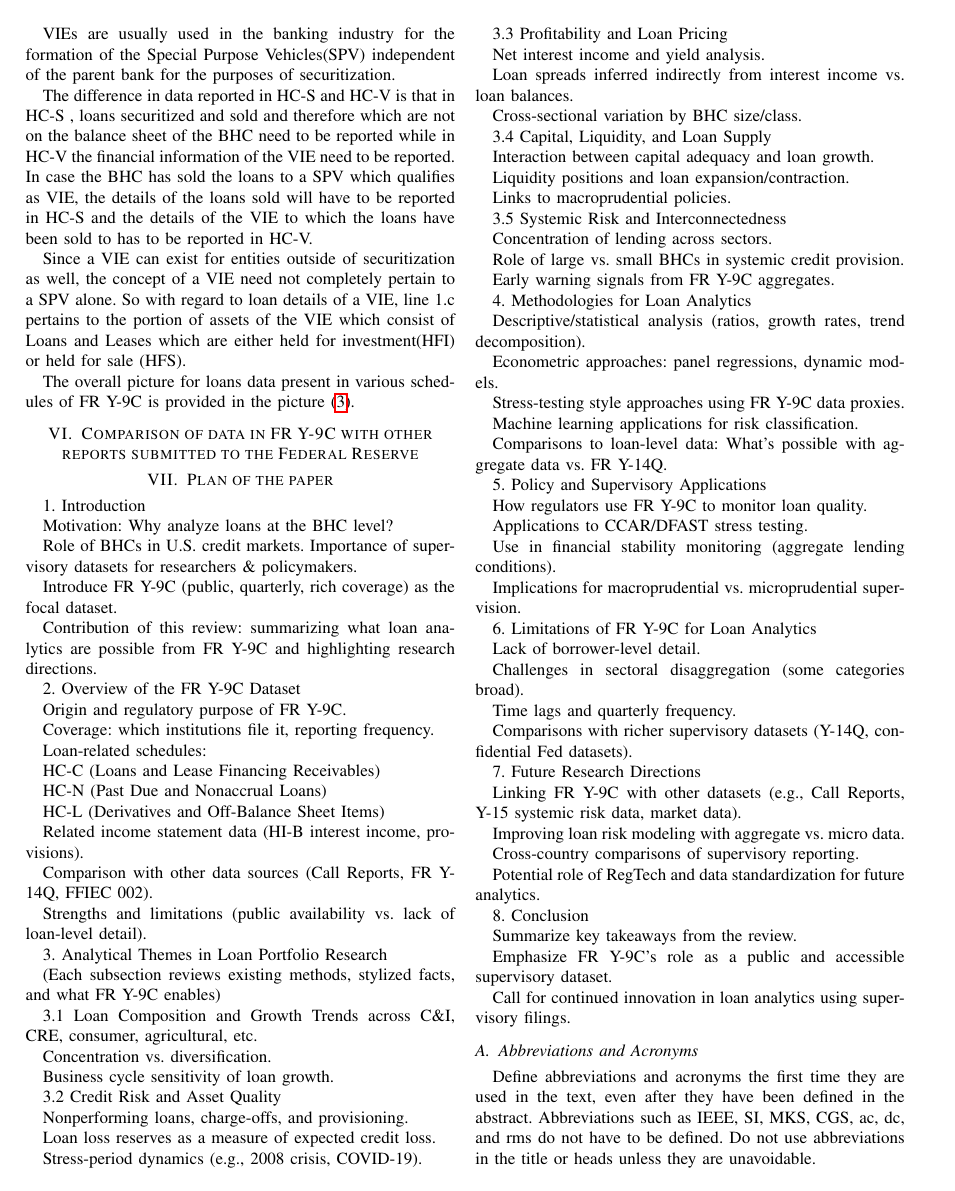
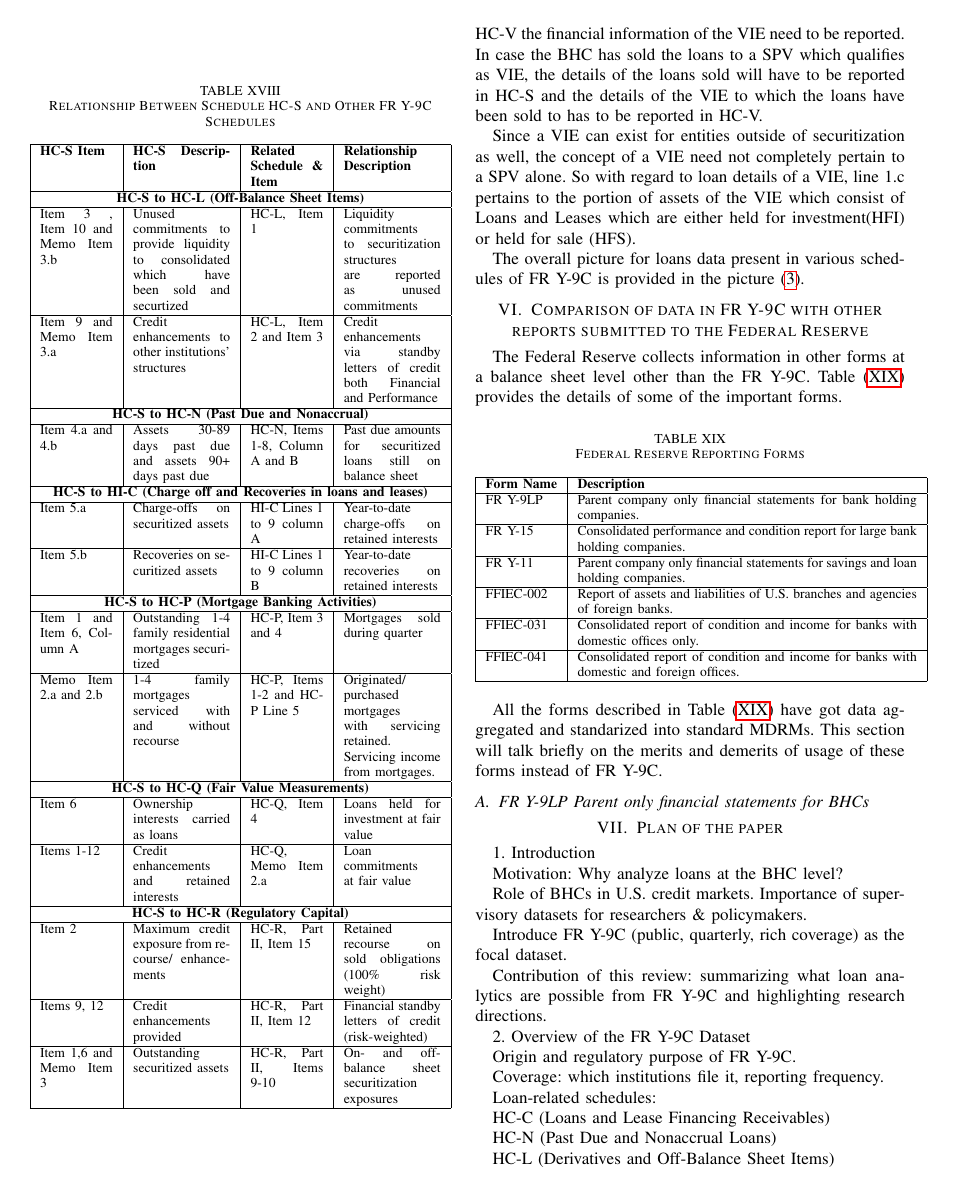
Before and after one commit to venkatcs211/9C-Paper, a LaTeX paper (9C paper/FRY-9C paper.tex): page 11 of 17 before the commit and page 11 of 18 after it. The pictures show the PDF file 9C paper/FRY-9C paper.pdf that the author committed with the source.

Commit message:
Files added 10/10

```diff
--- a/9C paper/FRY-9C paper.tex
+++ b/9C paper/FRY-9C paper.tex
@@ -476,6 +480,9 @@ Abdul-Khalik and P.C. Chen use the derivatives data from FRY-9C to examine the i
 
 
 	The loans reported in this schedule are valued at fair value unlike in HC-C where they are valued at amortized cost. Also as a corollary to the previous statement, the loans reported in HC-C and HC-D are mutually exclusive.
+
+	\subsubsection{HC-D Memo}
+		In HC-D Memo, Memo Lines 1 and 2 deal with the HFT loans which are reported in HC-D. In Memo Line 1 the unpaid principal balances for each of the loans reported in HC-D is to be reported. The reporting is to be disaggregated by whether the loan is secured by real estate, is a commercial loan,or if it is loans provided to an individual or any other loans. Line 2 collects data on the set of loans which have fallen into the non-accrual bucket and where the last payment is pending more than 90 days. Memo Line 2 requires the fair value and the unpaid principal balance of such loans to be reported.
 
 	\subsection{HC-K Quarterly Averages}
 	In addition to point in time data reported at the end of the quarter, the Fed also requires BHCs to report the quarterly averages. This data helps understand the quarterly pattern and if there was any last minute window dressing that happened towards the end of the quarter. Loans are represented in line 3 of HC-K. Given that the focus is on quarterly averages rather than the details of the loan, HC-K is not as comprehensive as HC-C in handling granular loan data as can be in the table below comparing the HC-K quarterly average lines vs HC-C lines.
@@ -680,6 +693,9 @@ Abdul-Khalik and P.C. Chen use the derivatives data from FRY-9C to examine the i
 
     The concept of a credit equivalent amount arises because off balance sheet exposures are reported as notional balances. Conversion of notional balances to the equivalent amounts to be reported in a form is an arbitrary exercise. The Fed does this in the FR Y-9C by requiring banks to multiply the notional amounts by a Credit Conversion Factor(CCF) which gives the Credit Equivalent amount. The CCF is usually a number between 0 and 1.
 
+    \subsubsection{HC-R Memo}
+    	The memoranda section for HC-R covers only the allowance for Purchased Credit Deteriorated(PCD) loans which aligns broadly with theme of HI-C Disaggregated data on allowance for loans and lease losses. This is to be reported in Memo Line 5 which is broken down into the PCD losses for HFI, HTM and other types loans which are measured at amortized cost.
+
     \subsection{HC-S Servicing , Securitization and Asset Sale Activities}
        Schedule HC-S deals with Securitizations. In this schedule there are seven columns each of which pertain to the product securitized. The seven products which are used for categorization in securitization are
 
@@ -771,6 +787,11 @@ Abdul-Khalik and P.C. Chen use the derivatives data from FRY-9C to examine the i
        		\hline
        	\end{tabular}
        \end{table}
+
+       \subsubsection{HC-S Memo}
+
+      	HC-S Memo also has some details about loans. Line 1 requires reporting of servicing done for loans for other entities for 1-4 loans with or without recourse and loans under foreclosure. There is also a catch all bucket where other financial assets serviced by the BHC need to be reported. In Memo Line 4 the Credit card servicing charges and fees which have been reported as part of original HC-S Line 1 Col C need to be reported.
+
 	\subsection{HC-V Variable interest entities}
 
 		A Variable Interest Entity(VIE) is an entity separate from the bank in which the bank has got a significant interest. One of the reasons a VIE is created is to support the securitization activities of the bank. Schedule HC-V of FR Y-9C is report the activities of the VIEs in which the bank has got a significant interest.
@@ -803,7 +824,35 @@ Abdul-Khalik and P.C. Chen use the derivatives data from FRY-9C to examine the i
 
 
 \section{Comparison of data in FR Y-9C with other reports submitted to the Federal Reserve}
+	The Federal Reserve collects information in other forms at a balance sheet level other than the FR Y-9C. Table \eqref{tab:FedForms} provides the details of some of the important forms.
 
+	\begin{table}[htbp]
+		\caption{Federal Reserve Reporting Forms}
+		\label{tab:FedForms}
+		\centering
+		\begin{tabular}{|l|p{7cm}|}
+			\hline
+			\textbf{Form Name} & \textbf{Description} \\
+			\hline
+			FR Y-9LP       & Parent company only financial statements for bank holding companies. \\
+			\hline
+			FR Y-15        & Consolidated performance and condition report for large bank holding companies. \\
+			\hline
+			FR Y-11        & Parent company only financial statements for savings and loan holding companies. \\
+			\hline
+			FFIEC-002      & Report of assets and liabilities of U.S. branches and agencies of foreign banks. \\
+			\hline
+			FFIEC-031      & Consolidated report of condition and income for banks with domestic offices only. \\
+			\hline
+			FFIEC-041      & Consolidated report of condition and income for banks with domestic and foreign offices. \\
+			\hline
+		\end{tabular}
+		\label{tab:fed_forms}
+	\end{table}
+
+	All the forms described in Table \eqref{tab:FedForms} have got data aggregated and standarized into standard MDRMs. This section will talk briefly on the merits and demerits of usage of these forms instead of FR Y-9C.
+
+	\subsection{FR Y-9LP Parent only financial statements for BHCs}
 \section{Plan of the paper}
 1. Introduction
 
```
Also changed, not shown: 9C paper/FRY-9C paper.pdf, 9C paper/FRY-9C paper.tex (44 more changed lines), 4 other files.
